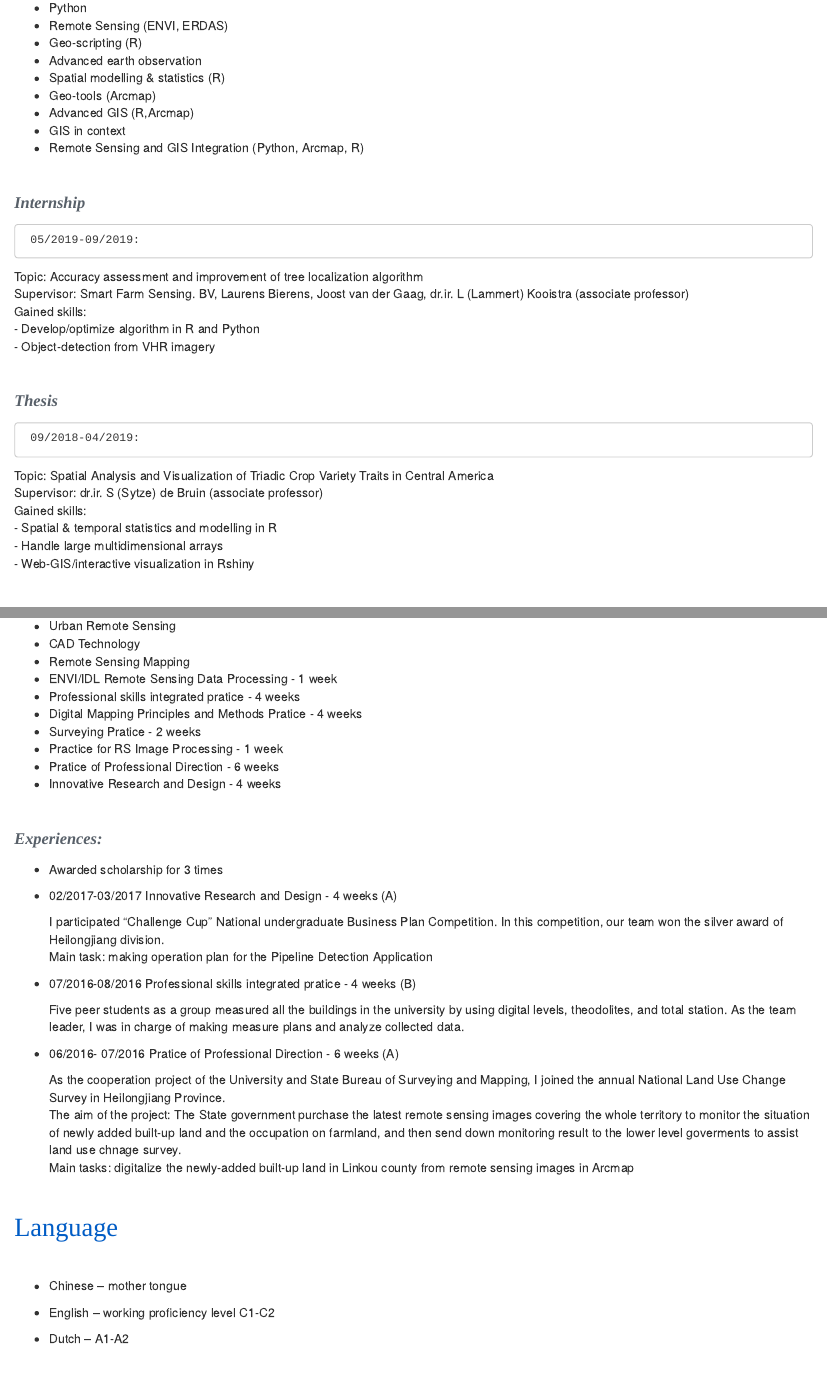
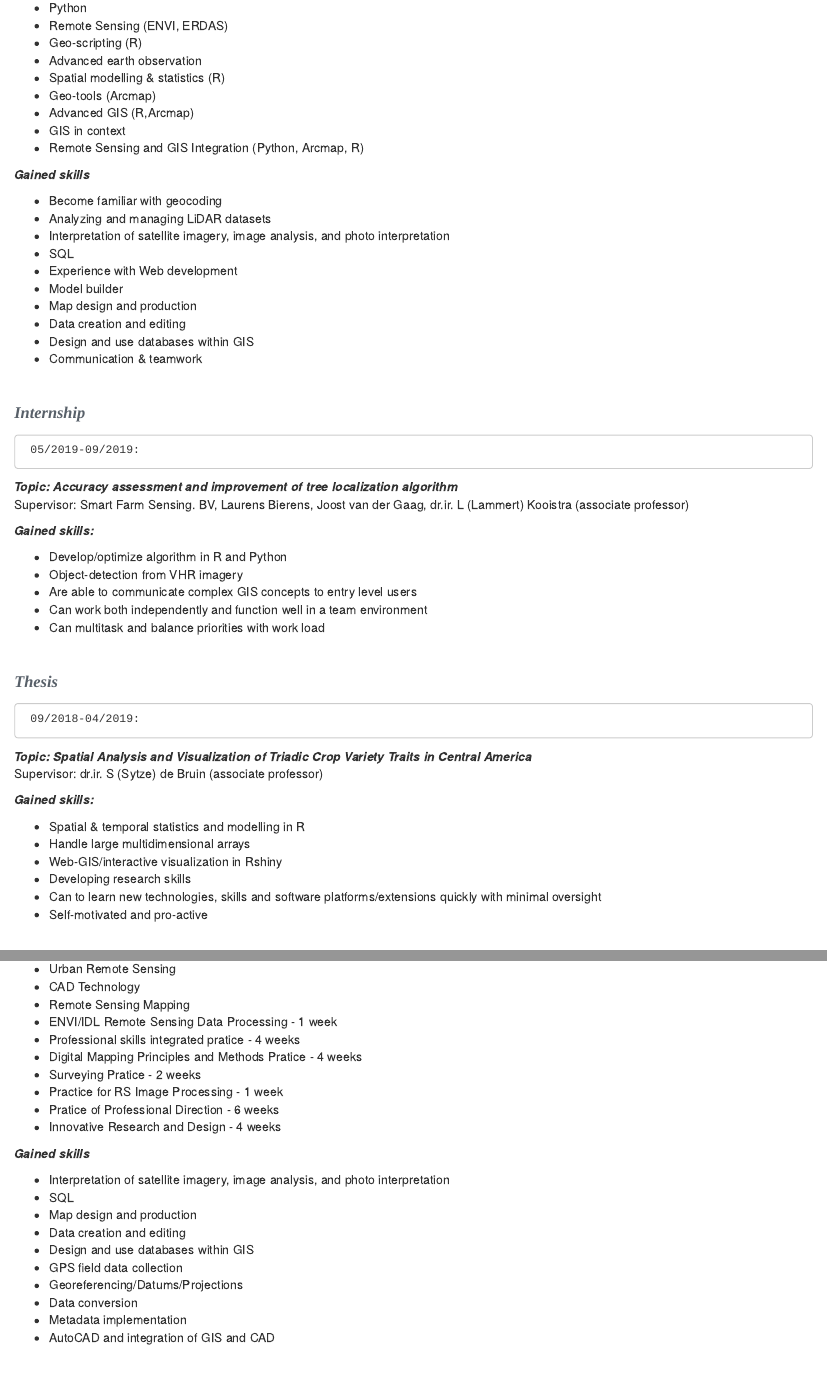
Before and after one commit to MengZhang127/MengZhang127.github.io, an R Markdown document (index.Rmd): the page in a window 1100 px wide, from 970 px down, and a second part further down, joined at a grey line. The pictures show the output file index.html that the author committed with the source, opened offline; library style sheets and scripts come from the installed R packages.

Commit message:
11th_version
add gained skills

```diff
--- a/index.Rmd
+++ b/index.Rmd
@@ -48,17 +48,39 @@
 - Remote Sensing and GIS Integration (Python, Arcmap, R)
 </p>
 
+***Gained skills***
+
+<p style="font-family: times, serif; font-size:13pt">
+- Become familiar with geocoding
+- Analyzing and managing LiDAR datasets
+- Interpretation of satellite imagery, image analysis, and photo interpretation
+- SQL
+- Experience with Web development
+- Model builder
+- Map design and production
+- Data creation and editing
+- Design and use databases within GIS
+- Communication & teamwork
+</p>
+
 <br/>
 
 <p style="font-family:times;font-size:14pt;font-style:italic;color:#586069">
 **Internship** </p>     05/2019-09/2019:
 <p style="font-family:times;font-size:12pt;">
-Topic: Accuracy assessment and improvement of tree localization algorithm
+
+***Topic: Accuracy assessment and improvement of tree localization algorithm***
 Supervisor: Smart Farm Sensing. BV,        Laurens Bierens, Joost van der Gaag, dr.ir. L (Lammert) Kooistra  (associate professor)
-Gained skills:
+
+
+***Gained skills:***
+
+
 - Develop/optimize algorithm in R and Python
 - Object-detection from VHR imagery
-
+- Are able to communicate complex GIS concepts to entry level users
+- Can work both independently and function well in a team environment
+- Can multitask and balance priorities with work load
 </p>
 
 
@@ -69,14 +91,24 @@ Gained skills:
 
 <p style="font-family:times;font-size:14pt;font-style:italic;color:#586069">
 **Thesis** </p>     09/2018-04/2019:
+
+
 <p style="font-family:times;font-size:12pt;">
-Topic: Spatial Analysis and Visualization of Triadic Crop Variety Traits in Central America
+
+***Topic: Spatial Analysis and Visualization of Triadic Crop Variety Traits in Central America***
 Supervisor: dr.ir. S (Sytze) de Bruin   (associate professor)
-Gained skills:
+
+
+
+***Gained skills: ***
+
+
 - Spatial & temporal statistics and modelling in R
 - Handle large multidimensional arrays
 - Web-GIS/interactive visualization in Rshiny
-
+- Developing research skills
+- Can to learn new technologies, skills and software platforms/extensions quickly with minimal oversight
+- Self-motivated and pro-active
 </p>
 
 
@@ -122,16 +154,32 @@ Gained skills:
 - Innovative Research and Design - 4 weeks
 </p>
 
+
+***Gained skills***
+
+<p style="font-family: times, serif; font-size:13pt">
+- Interpretation of satellite imagery, image analysis, and photo interpretation
+- SQL
+- Map design and production
+- Data creation and editing
+- Design and use databases within GIS
+- GPS field data collection
+- Georeferencing/Datums/Projections
+- Data conversion
+- Metadata implementation
+- AutoCAD and integration of GIS and CAD
+</p>
+
 <br/>
 
-<p style="font-family:times;font-size:14pt;font-style:italic;color:#586069">
+<p style="font-family:times;font-size:14pt;color:#586069">
 **Experiences:**
 </p>
 - Awarded scholarship for 3 times
 
 - 02/2017-03/2017     Innovative Research and Design - 4 weeks (A)     </p>
 <p style="font-family: times, serif; font-size:12pt">
-I participated "Challenge Cup" National undergraduate Business Plan Competition. In this competition, our team won the silver award of Heilongjiang division.
+I participated in "Challenge Cup" National undergraduate Business Plan Competition. In this competition, our team won the silver award of Heilongjiang division.
 Main task: making operation plan for the Pipeline Detection Application</p>
 <p style="font-family: times, serif; font-size:12pt; font-style:italic">
 - 07/2016-08/2016     Professional skills integrated pratice - 4 weeks (B) </p>
```
Also changed, not shown: index.html, index.Rmd (4 more changed lines), 1 other file.
